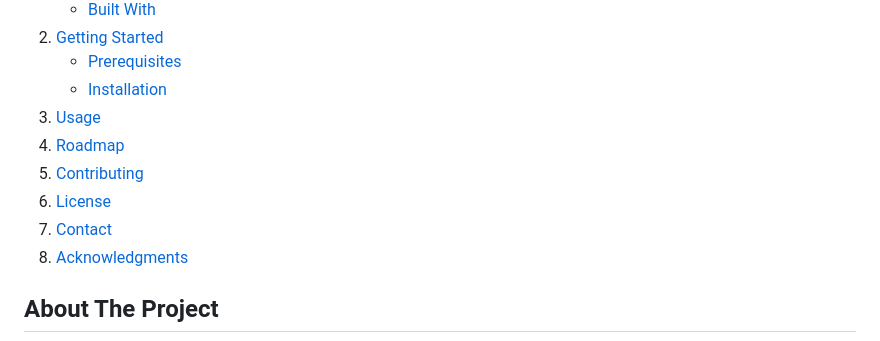
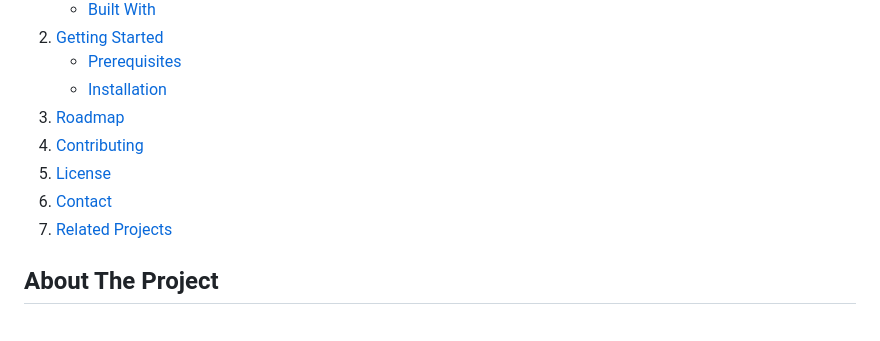
Before and after one commit to mind-matrix/webos, a Markdown page: README.md, the part around the change. GitHub-like rendering; folded sections open.

Commit message:
fix: updated toc links

```diff
--- a/README.md
+++ b/README.md
@@ -55,12 +55,11 @@
         <li><a href="#installation">Installation</a></li>
       </ul>
     </li>
-    <li><a href="#usage">Usage</a></li>
     <li><a href="#roadmap">Roadmap</a></li>
     <li><a href="#contributing">Contributing</a></li>
     <li><a href="#license">License</a></li>
     <li><a href="#contact">Contact</a></li>
-    <li><a href="#acknowledgments">Acknowledgments</a></li>
+    <li><a href="#related-projects">Related Projects</a></li>
   </ol>
 </details>
 
```
